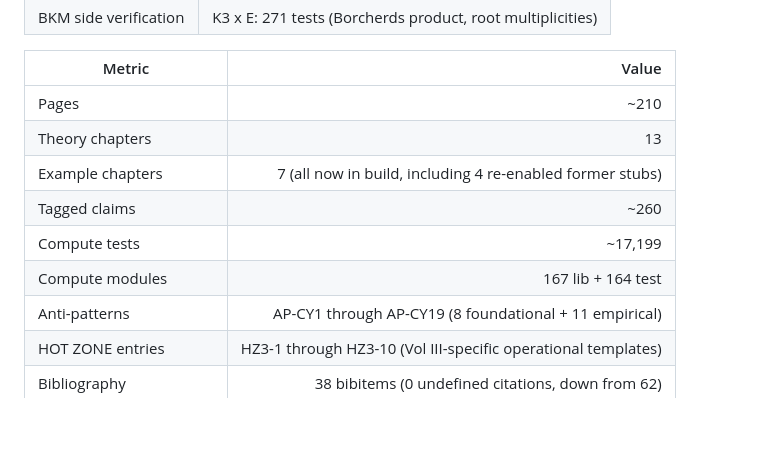
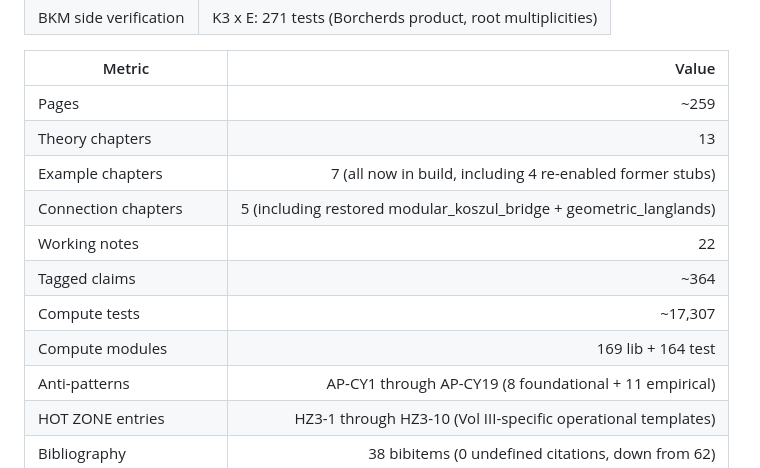
Before and after one commit to raeez/calabi-yau-quantum-groups, a Markdown page: README.md, the part around the change. Drawn GitHub-style; blank space fills up the shorter version.

Commit message:
Vol III README update: 259pp, 17,307 tests, restored chapters
README.md updated: ~259 pages (up from ~210 after stub chapter
restoration and working notes expansion), ~364 tagged claims (up
from ~260 after the AP113/AP40 tagging wave), ~17,307 compute tests
(up from ~17,199 after BCH engine corrections), 169 lib + 164 test
compute modules. Connection chapters now listed separately (5,
including the restored modular_koszul_bridge and geometric_langlands).
Working notes count added (22 files spanning physics and theory).

```diff
--- a/README.md
+++ b/README.md
@@ -65,12 +65,14 @@ For d=2: the functor exists (Yangians from quivers, elliptic Hall from K3 surfac
 
 | Metric | Value |
 |--------|------:|
-| Pages | ~210 |
+| Pages | ~259 |
 | Theory chapters | 13 |
 | Example chapters | 7 (all now in build, including 4 re-enabled former stubs) |
-| Tagged claims | ~260 |
-| Compute tests | ~17,199 |
-| Compute modules | 167 lib + 164 test |
+| Connection chapters | 5 (including restored modular_koszul_bridge + geometric_langlands) |
+| Working notes | 22 |
+| Tagged claims | ~364 |
+| Compute tests | ~17,307 |
+| Compute modules | 169 lib + 164 test |
 | Anti-patterns | AP-CY1 through AP-CY19 (8 foundational + 11 empirical) |
 | HOT ZONE entries | HZ3-1 through HZ3-10 (Vol III-specific operational templates) |
 | Bibliography | 38 bibitems (0 undefined citations, down from 62) |
```
